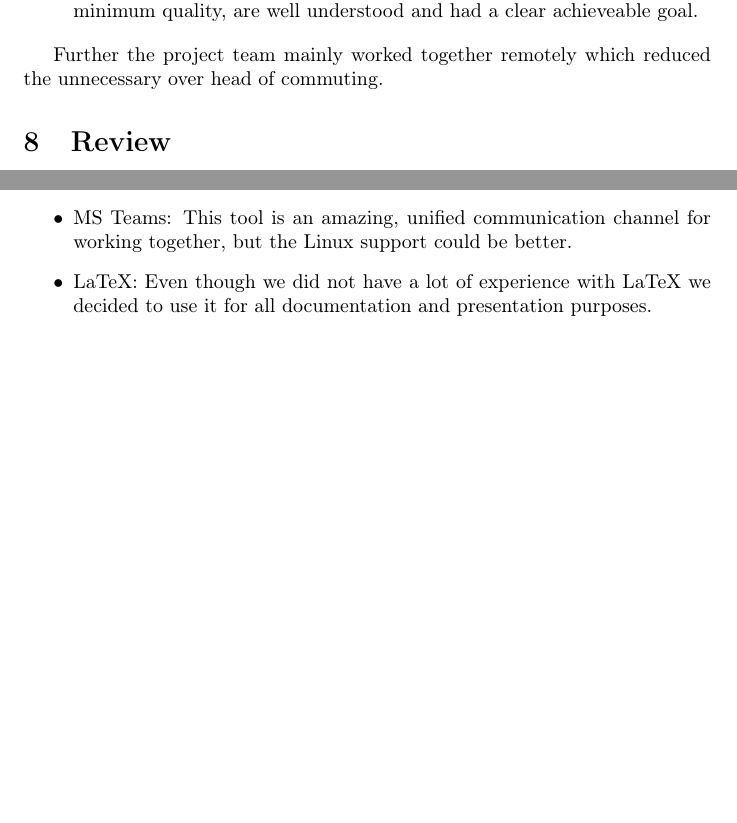
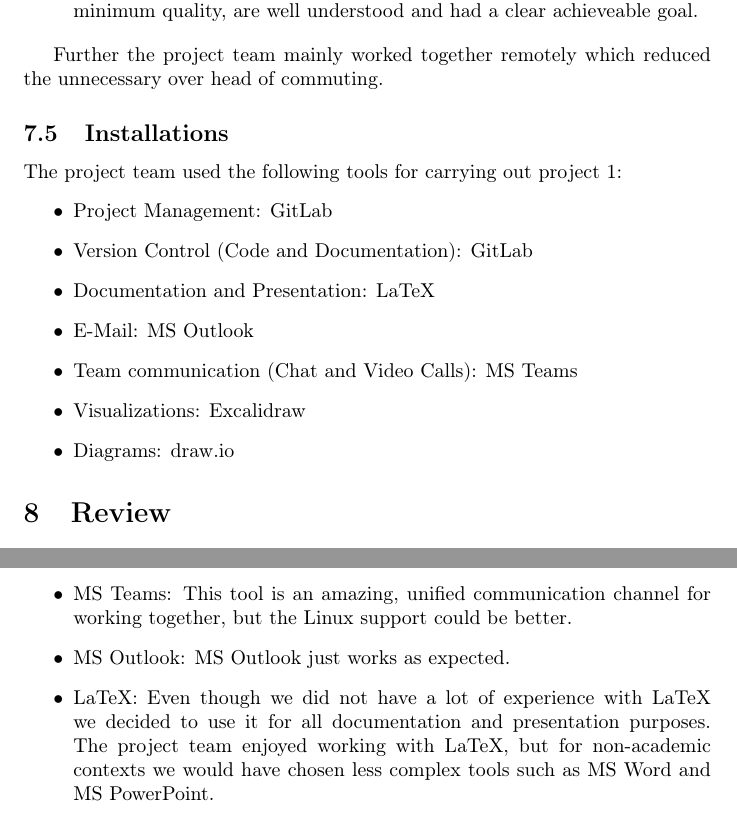
Before and after one commit to decibel-threshold-event-displayer/decibel-threshold-event-displayer, a LaTeX document (doc/scrum_report/scrum_report.tex, which reads doc/scrum_report/project_setup_review.tex, doc/scrum_report/retrospective.tex): two parts of pages 25 and 27 of 30 before the commit and two parts of pages 25 and 28 of 30 after it, joined at a grey line, cut so that both start at the same text, the shorter picture padded with empty space. Compiled offline with pdfLaTeX.

Commit message:
docs: add missing chapter to final scrum report [no-ticket]

```diff
--- a/doc/scrum_report/project_setup_review.tex
+++ b/doc/scrum_report/project_setup_review.tex
@@ -40,3 +40,15 @@
 \end{itemize}
 
 Further the project team mainly worked together remotely which reduced the unnecessary over head of commuting.
+
+\subsection{Installations}\label{subsec:installations}
+The project team used the following tools for carrying out project 1:
+\begin{itemize}
+    \item Project Management: \href{https://about.gitlab.com/}{GitLab}
+    \item Version Control (Code and Documentation): \href{https://about.gitlab.com/}{GitLab}
+    \item Documentation and Presentation: \href{https://www.latex-project.org/}{LaTeX}
+    \item E-Mail: \href{https://www.microsoft.com/en-us/microsoft-365/outlook/email-and-calendar-software-microsoft-outlook}{MS Outlook}
+    \item Team communication (Chat and Video Calls): \href{https://www.microsoft.com/en-us/microsoft-teams/group-chat-software}{MS Teams}
+    \item Visualizations: \href{https://excalidraw.com/}{Excalidraw}
+    \item Diagrams: \href{https://www.drawio.com/}{draw.io}
+\end{itemize}
--- a/doc/scrum_report/retrospective.tex
+++ b/doc/scrum_report/retrospective.tex
@@ -33,8 +33,11 @@
 \begin{itemize}
     \item GitLab: The project team was not always happy with the workflows provided by GitLab, such as the issue boards and the differentiation between group and project.
     \item MS Teams: This tool is an amazing, unified communication channel for working together, but the Linux support could be better.
+    \item \href{https://www.microsoft.com/en-us/microsoft-365/outlook/email-and-calendar-software-microsoft-outlook}{MS Outlook}: MS Outlook just works as expected.
     \item LaTeX: Even though we did not have a lot of experience with LaTeX we decided to use it for all documentation and presentation purposes.
-    \item \href{https://excalidraw.com/}{Excalidraw}: This online tools helped us to create a lot of the diagrams and UI-Prototypes.
+          The project team enjoyed working with LaTeX, but for non-academic contexts we would have chosen less complex tools such as MS Word and MS PowerPoint.
+    \item \href{https://excalidraw.com/}{Excalidraw}: This easy to use online tool helped us to create a lot of the diagrams and UI-Prototypes.
+    \item \href{https://www.drawio.com/}{draw.io}: Another easy to use online tool for creating diagrams where the results look a bit more old-school / professional.
     \item Controlling:
     \begin{itemize}
         \item Burndown Chart: The Burndown chart was a good visual indicator to see how the sprints progress is going, but as we often underestimated tasks it could be quite misleading for an external observer.
```
Also changed, not shown: doc/scrum_report/sprint_goals.tex (+1 -1 lines), doc/presentation/presentation.pdf, doc/report/report.pdf, doc/scrum_report/scrum_report.pdf.
